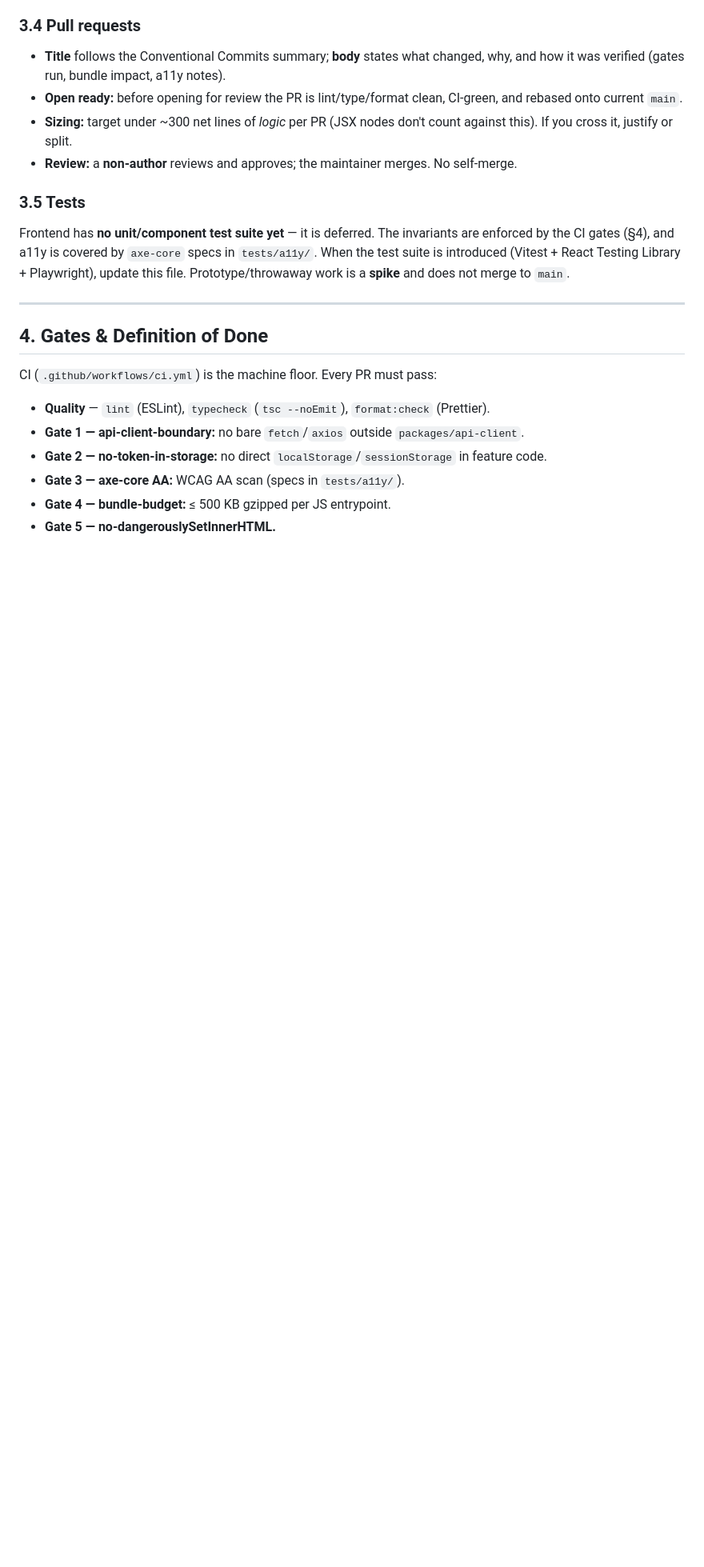
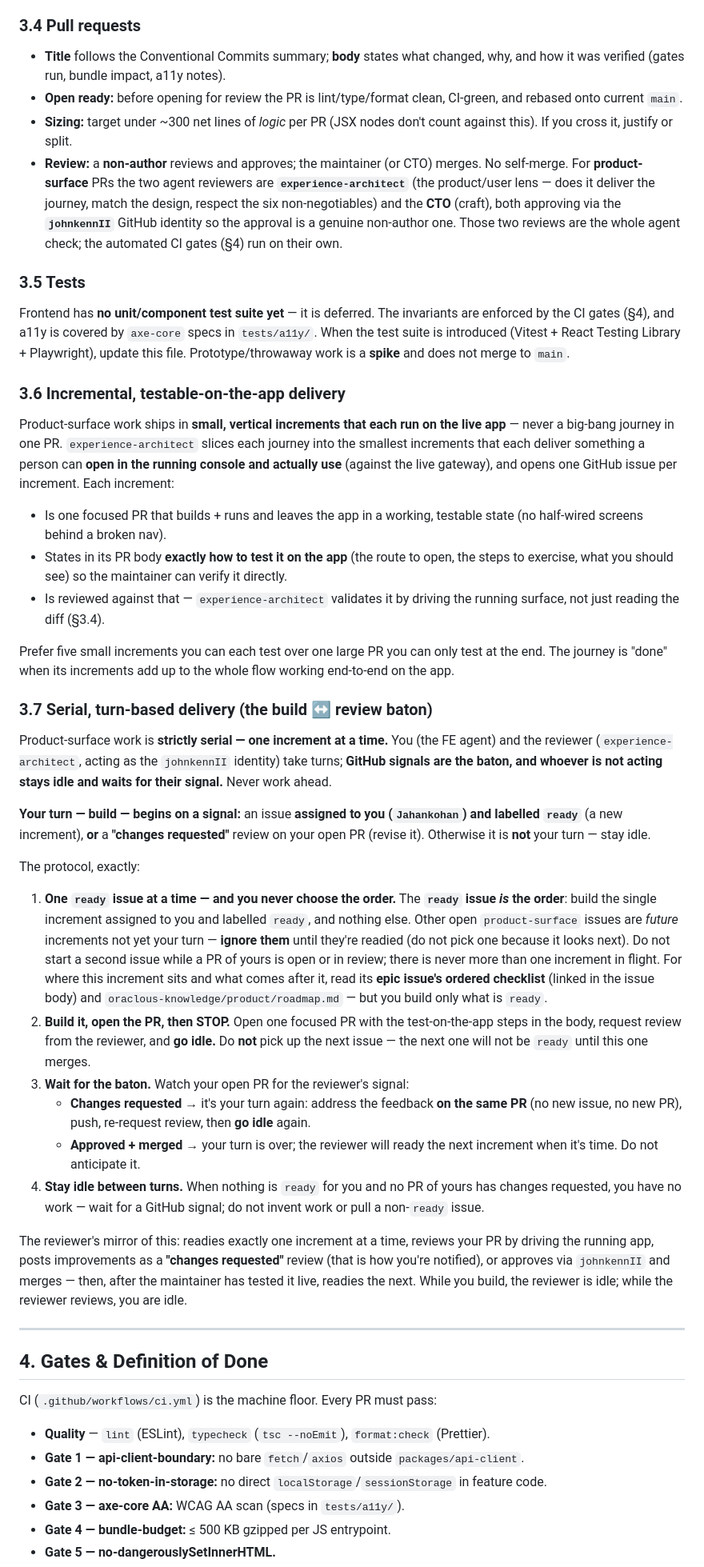
Before and after one commit to OraclousAI/oraclous-frontend, a Markdown page: CLAUDE.md, the part around one of its changes. Shown at 80% size. Rendered like a GitHub page; blank space fills up the shorter version.

Commit message:
docs: frontend working contract — Design-tier review model + incremental/serial-baton delivery (#139)
The frontend half of the three-CLAUDE.md Design-tier standup (KB #52, backend #347).
§3.4 names the two product-surface reviewers (experience-architect for product +
CTO for craft, both approving via johnkennII); §3.6 incremental testable-on-the-app
delivery; §3.7 the strictly-serial build<->review baton; and the journey-driven
override of clone-and-refactor for product surfaces. Describes the flow that has
governed the Connections increments (#104-#108) this session.

```diff
--- a/CLAUDE.md
+++ b/CLAUDE.md
@@ -120,11 +120,37 @@ Before **any** `git push`, the cheap checks CI runs must pass locally: `lint`, `
 - **Title** follows the Conventional Commits summary; **body** states what changed, why, and how it was verified (gates run, bundle impact, a11y notes).
 - **Open ready:** before opening for review the PR is lint/type/format clean, CI-green, and rebased onto current `main`.
 - **Sizing:** target under ~300 net lines of *logic* per PR (JSX nodes don't count against this). If you cross it, justify or split.
-- **Review:** a **non-author** reviews and approves; the maintainer merges. No self-merge.
+- **Review:** a **non-author** reviews and approves; the maintainer (or CTO) merges. No self-merge. For **product-surface** PRs the two agent reviewers are **`experience-architect`** (the product/user lens — does it deliver the journey, match the design, respect the six non-negotiables) and the **CTO** (craft), both approving via the **`johnkennII`** GitHub identity so the approval is a genuine non-author one. Those two reviews are the whole agent check; the automated CI gates (§4) run on their own.
 
 ### 3.5 Tests
 
 Frontend has **no unit/component test suite yet** — it is deferred. The invariants are enforced by the CI gates (§4), and a11y is covered by `axe-core` specs in `tests/a11y/`. When the test suite is introduced (Vitest + React Testing Library + Playwright), update this file. Prototype/throwaway work is a **spike** and does not merge to `main`.
+
+### 3.6 Incremental, testable-on-the-app delivery
+
+Product-surface work ships in **small, vertical increments that each run on the live app** — never a big-bang journey in one PR. `experience-architect` slices each journey into the smallest increments that each deliver something a person can **open in the running console and actually use** (against the live gateway), and opens one GitHub issue per increment. Each increment:
+
+- Is one focused PR that builds + runs and leaves the app in a working, testable state (no half-wired screens behind a broken nav).
+- States in its PR body **exactly how to test it on the app** (the route to open, the steps to exercise, what you should see) so the maintainer can verify it directly.
+- Is reviewed against that — `experience-architect` validates it by driving the running surface, not just reading the diff (§3.4).
+
+Prefer five small increments you can each test over one large PR you can only test at the end. The journey is "done" when its increments add up to the whole flow working end-to-end on the app.
+
+### 3.7 Serial, turn-based delivery (the build ↔ review baton)
+
+Product-surface work is **strictly serial — one increment at a time.** You (the FE agent) and the reviewer (`experience-architect`, acting as the `johnkennII` identity) take turns; **GitHub signals are the baton, and whoever is not acting stays idle and waits for their signal.** Never work ahead.
+
+**Your turn — build — begins on a signal:** an issue **assigned to you (`Jahankohan`) and labelled `ready`** (a new increment), **or** a **"changes requested"** review on your open PR (revise it). Otherwise it is **not** your turn — stay idle.
+
+The protocol, exactly:
+1. **One `ready` issue at a time — and you never choose the order.** The **`ready` issue *is* the order**: build the single increment assigned to you and labelled `ready`, and nothing else. Other open `product-surface` issues are *future* increments not yet your turn — **ignore them** until they're readied (do not pick one because it looks next). Do not start a second issue while a PR of yours is open or in review; there is never more than one increment in flight. For where this increment sits and what comes after it, read its **epic issue's ordered checklist** (linked in the issue body) and `oraclous-knowledge/product/roadmap.md` — but you build only what is `ready`.
+2. **Build it, open the PR, then STOP.** Open one focused PR with the test-on-the-app steps in the body, request review from the reviewer, and **go idle.** Do **not** pick up the next issue — the next one will not be `ready` until this one merges.
+3. **Wait for the baton.** Watch your open PR for the reviewer's signal:
+   - **Changes requested** → it's your turn again: address the feedback **on the same PR** (no new issue, no new PR), push, re-request review, then **go idle** again.
+   - **Approved + merged** → your turn is over; the reviewer will ready the next increment when it's time. Do not anticipate it.
+4. **Stay idle between turns.** When nothing is `ready` for you and no PR of yours has changes requested, you have no work — wait for a GitHub signal; do not invent work or pull a non-`ready` issue.
+
+The reviewer's mirror of this: readies exactly one increment at a time, reviews your PR by driving the running app, posts improvements as a **"changes requested"** review (that is how you're notified), or approves via `johnkennII` and merges — then, after the maintainer has tested it live, readies the next. While you build, the reviewer is idle; while the reviewer reviews, you are idle.
 
 ---
 
```
Also changed, not shown: other parts of CLAUDE.md (+1 -0 lines).
